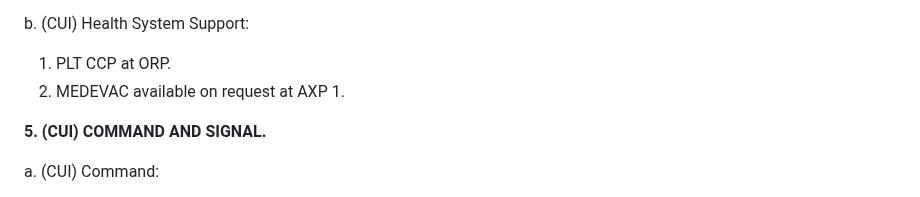
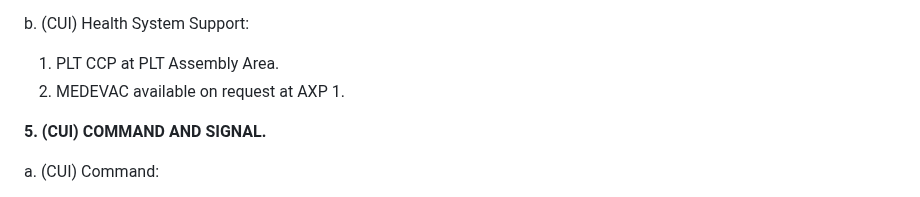
Before and after one commit to mattgwagner/tlp-opords, a Markdown page: 003-raid-a-bunker.md, the part around the change. Rendered like a GitHub page.

```diff
--- a/003-raid-a-bunker.md
+++ b/003-raid-a-bunker.md
@@ -103,7 +103,7 @@ a. (CUI) Logistics:
 
 b. (CUI) Health System Support:
 
-1. PLT CCP at ORP.
+1. PLT CCP at PLT Assembly Area.
 2. MEDEVAC available on request at AXP 1.
 
 **5. (CUI) COMMAND AND SIGNAL.**
```
Also changed, not shown: 001-ambush.md (+1 -1 lines), 002-movement-to-contact.md (+1 -1 lines).
